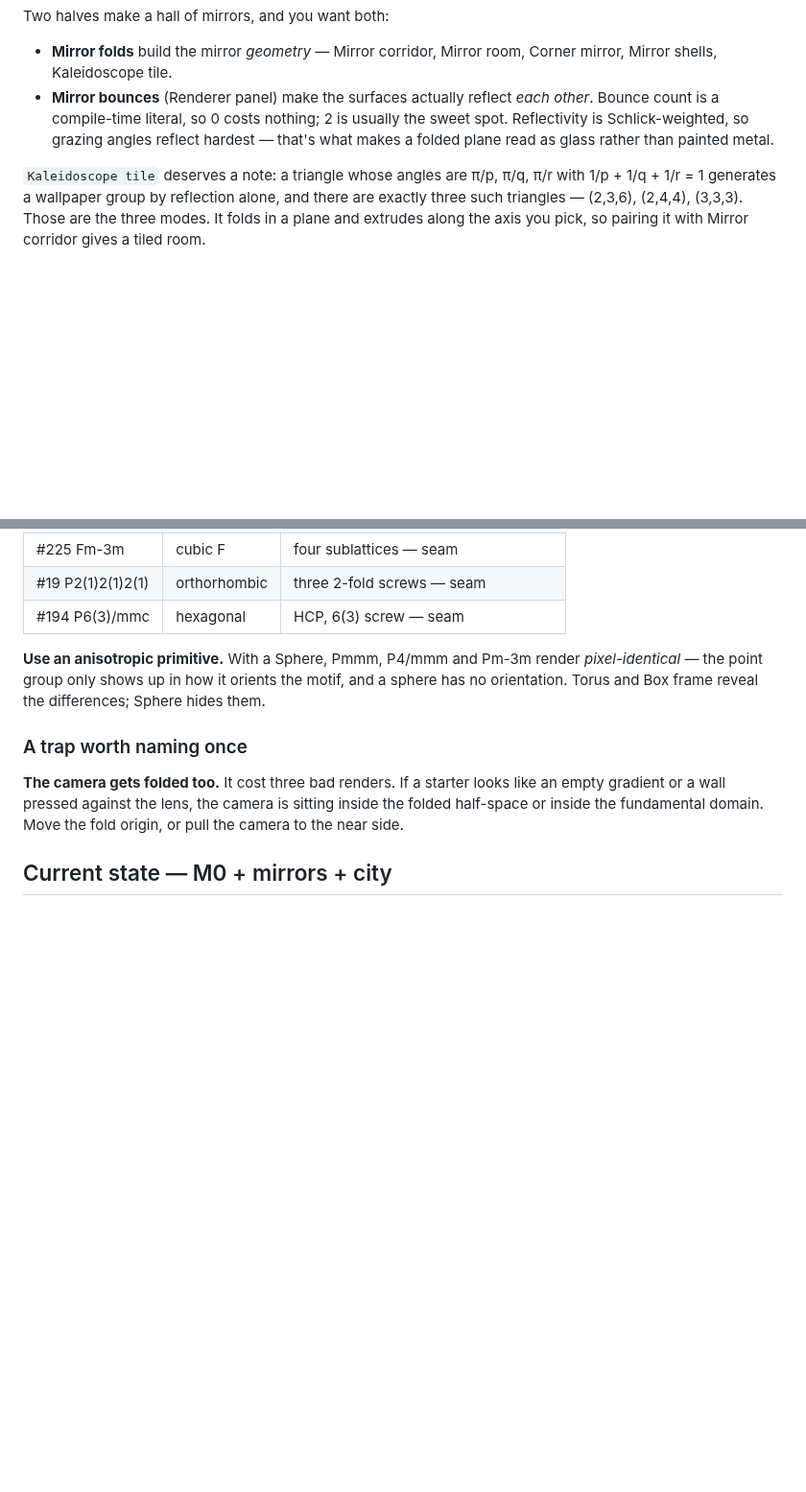
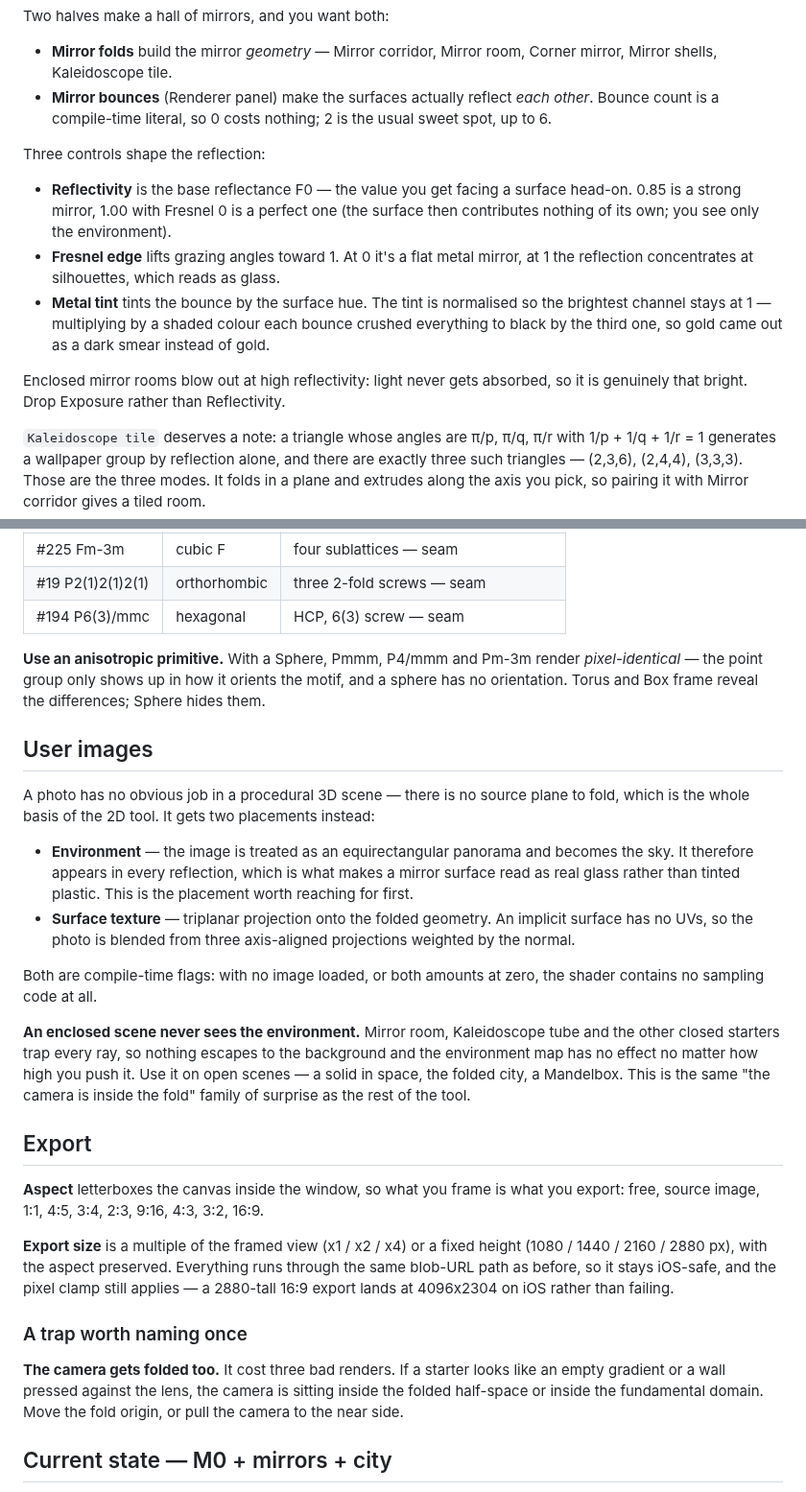
Before and after one commit to snicker02/Catoptron3D, a Markdown page: README.md, 2 parts joined by grey strips. Shown at 96% size. Drawn GitHub-style; blank space fills up the shorter version.

```diff
--- a/README.md
+++ b/README.md
@@ -171,9 +171,21 @@ Two halves make a hall of mirrors, and you want both:
 - **Mirror folds** build the mirror *geometry* — Mirror corridor, Mirror room, Corner mirror,
   Mirror shells, Kaleidoscope tile.
 - **Mirror bounces** (Renderer panel) make the surfaces actually reflect *each other*. Bounce
-  count is a compile-time literal, so 0 costs nothing; 2 is usually the sweet spot. Reflectivity
-  is Schlick-weighted, so grazing angles reflect hardest — that's what makes a folded plane read
-  as glass rather than painted metal.
+  count is a compile-time literal, so 0 costs nothing; 2 is the usual sweet spot, up to 6.
+
+Three controls shape the reflection:
+
+- **Reflectivity** is the base reflectance F0 — the value you get facing a surface head-on.
+  0.85 is a strong mirror, 1.00 with Fresnel 0 is a perfect one (the surface then contributes
+  nothing of its own; you see only the environment).
+- **Fresnel edge** lifts grazing angles toward 1. At 0 it's a flat metal mirror, at 1 the
+  reflection concentrates at silhouettes, which reads as glass.
+- **Metal tint** tints the bounce by the surface hue. The tint is normalised so the brightest
+  channel stays at 1 — multiplying by a shaded colour each bounce crushed everything to black by
+  the third one, so gold came out as a dark smear instead of gold.
+
+Enclosed mirror rooms blow out at high reflectivity: light never gets absorbed, so it is
+genuinely that bright. Drop Exposure rather than Reflectivity.
 
 `Kaleidoscope tile` deserves a note: a triangle whose angles are π/p, π/q, π/r with
 1/p + 1/q + 1/r = 1 generates a wallpaper group by reflection alone, and there are exactly three
@@ -286,6 +298,36 @@ half this table was impossible.
 — the point group only shows up in how it orients the motif, and a sphere has no orientation.
 Torus and Box frame reveal the differences; Sphere hides them.
 
+## User images
+
+A photo has no obvious job in a procedural 3D scene — there is no source plane to fold, which is
+the whole basis of the 2D tool. It gets two placements instead:
+
+- **Environment** — the image is treated as an equirectangular panorama and becomes the sky. It
+  therefore appears in every reflection, which is what makes a mirror surface read as real glass
+  rather than tinted plastic. This is the placement worth reaching for first.
+- **Surface texture** — triplanar projection onto the folded geometry. An implicit surface has no
+  UVs, so the photo is blended from three axis-aligned projections weighted by the normal.
+
+Both are compile-time flags: with no image loaded, or both amounts at zero, the shader contains
+no sampling code at all.
+
+**An enclosed scene never sees the environment.** Mirror room, Kaleidoscope tube and the other
+closed starters trap every ray, so nothing escapes to the background and the environment map has
+no effect no matter how high you push it. Use it on open scenes — a solid in space, the folded
+city, a Mandelbox. This is the same "the camera is inside the fold" family of surprise as the
+rest of the tool.
+
+## Export
+
+**Aspect** letterboxes the canvas inside the window, so what you frame is what you export: free,
+source image, 1:1, 4:5, 3:4, 2:3, 9:16, 4:3, 3:2, 16:9.
+
+**Export size** is a multiple of the framed view (x1 / x2 / x4) or a fixed height (1080 / 1440 /
+2160 / 2880 px), with the aspect preserved. Everything runs through the same blob-URL path as
+before, so it stays iOS-safe, and the pixel clamp still applies — a 2880-tall 16:9 export lands
+at 4096x2304 on iOS rather than failing.
+
 ### A trap worth naming once
 
 **The camera gets folded too.** It cost three bad renders. If a starter looks like an empty
```
